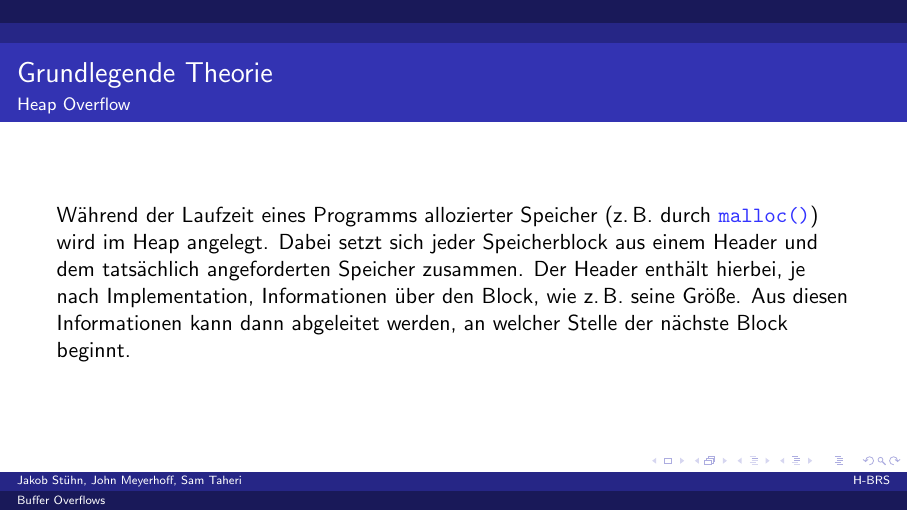
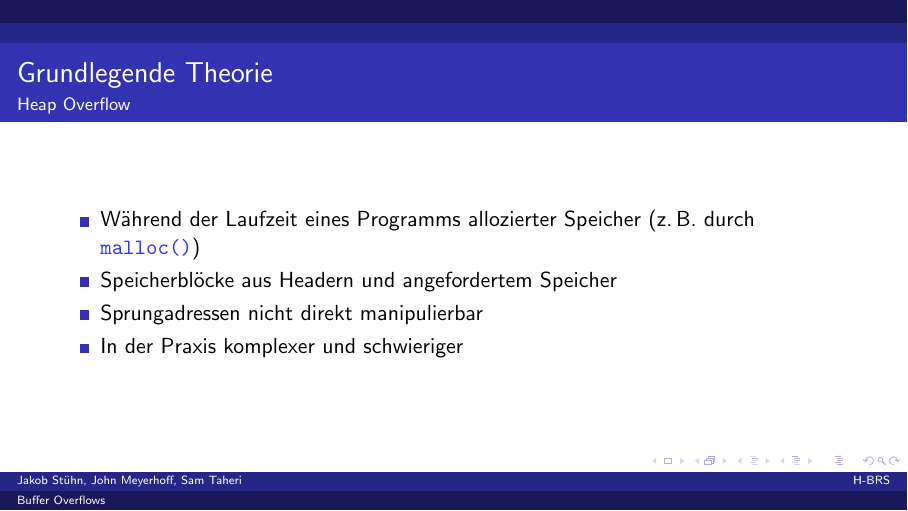
Before and after one commit to JohnMeyerhoff/CyberSecurity, LaTeX slides (vortrag/main.tex, which reads vortrag/basictheory.tex): page 7 of 12. Compiled offline with pdfLaTeX.

Commit message:
Update basictheory.tex

```diff
--- a/vortrag/basictheory.tex
+++ b/vortrag/basictheory.tex
@@ -33,8 +33,10 @@
 
 
 \begin{frame}{Grundlegende Theorie}{Heap Overflow}
-Während der Laufzeit eines Programms allozierter Speicher (z.\,B. durch \codeline{malloc()}) wird im Heap angelegt. Dabei setzt sich
-jeder Speicherblock aus einem Header und dem tatsächlich angeforderten Speicher zusammen. Der Header enthält hierbei,
-je nach Implementation, Informationen über den Block, wie z.\,B. seine Größe. Aus diesen Informationen kann dann abgeleitet
-werden, an welcher Stelle der nächste Block beginnt.
+\begin{itemize}
+        \item Während der Laufzeit eines Programms allozierter Speicher (z.\,B. durch \codeline{malloc()})
+        \item Speicherblöcke aus Headern und angefordertem Speicher
+        \item Sprungadressen nicht direkt manipulierbar
+        \item In der Praxis komplexer und schwieriger
+    \end{itemize}
 \end{frame}
```
